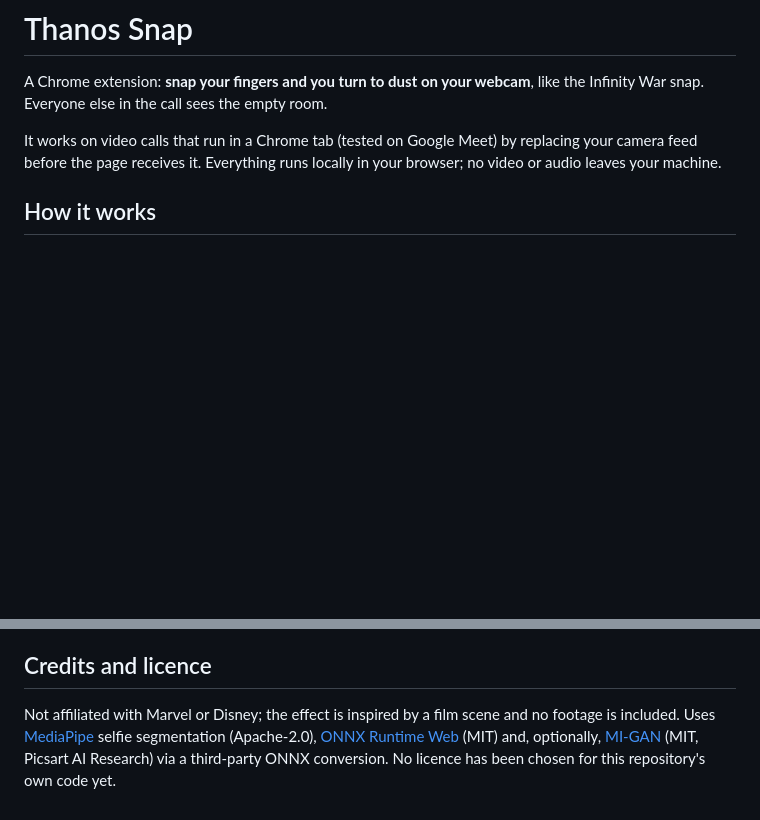
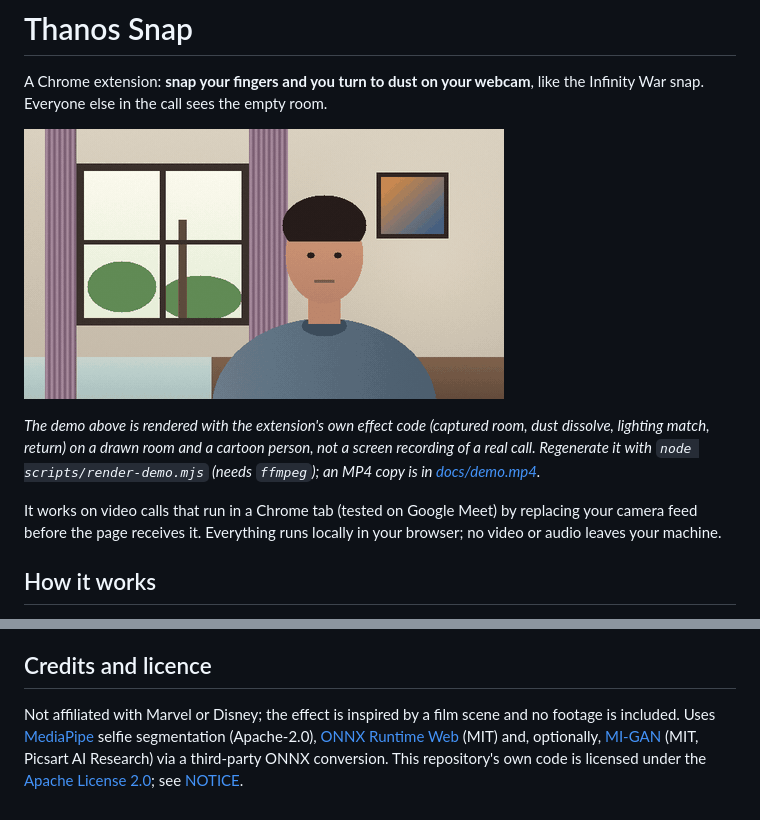
Before and after one commit to Bhavyashah20/thanos-snap, a Markdown page: README.md, 2 parts joined by grey strips. Drawn GitHub-style; pictures changed too: docs/demo.gif (added); blank space fills up the shorter version.

Commit message:
docs: Apache-2.0 licence, NOTICE, author; add demo GIF/MP4 and its renderer

```diff
--- a/README.md
+++ b/README.md
@@ -1,6 +1,10 @@
 # Thanos Snap
 
 A Chrome extension: **snap your fingers and you turn to dust on your webcam**, like the Infinity War snap. Everyone else in the call sees the empty room.
+
+![Demo: the person turns to ash, the empty room is left behind, then they fade back in](docs/demo.gif)
+
+*The demo above is rendered with the extension's own effect code (captured room, dust dissolve, lighting match, return) on a drawn room and a cartoon person, not a screen recording of a real call. Regenerate it with `node scripts/render-demo.mjs` (needs `ffmpeg`); an MP4 copy is in [docs/demo.mp4](docs/demo.mp4).*
 
 It works on video calls that run in a Chrome tab (tested on Google Meet) by replacing your camera feed before the page receives it. Everything runs locally in your browser; no video or audio leaves your machine.
 
@@ -51,4 +55,4 @@ Layout: `src/` is the extension (pure, tested modules plus thin browser glue), `
 
 ## Credits and licence
 
-Not affiliated with Marvel or Disney; the effect is inspired by a film scene and no footage is included. Uses [MediaPipe](https://github.com/google-ai-edge/mediapipe) selfie segmentation (Apache-2.0), [ONNX Runtime Web](https://github.com/microsoft/onnxruntime) (MIT) and, optionally, [MI-GAN](https://github.com/Picsart-AI-Research/MI-GAN) (MIT, Picsart AI Research) via a third-party ONNX conversion. No licence has been chosen for this repository's own code yet.
+Not affiliated with Marvel or Disney; the effect is inspired by a film scene and no footage is included. Uses [MediaPipe](https://github.com/google-ai-edge/mediapipe) selfie segmentation (Apache-2.0), [ONNX Runtime Web](https://github.com/microsoft/onnxruntime) (MIT) and, optionally, [MI-GAN](https://github.com/Picsart-AI-Research/MI-GAN) (MIT, Picsart AI Research) via a third-party ONNX conversion. This repository's own code is licensed under the [Apache License 2.0](LICENSE); see [NOTICE](NOTICE).
```
Also changed, not shown: 5 other files.
